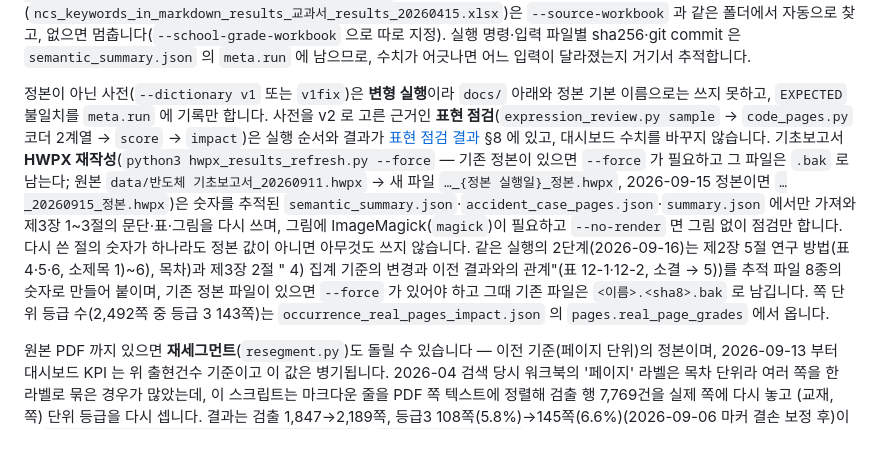
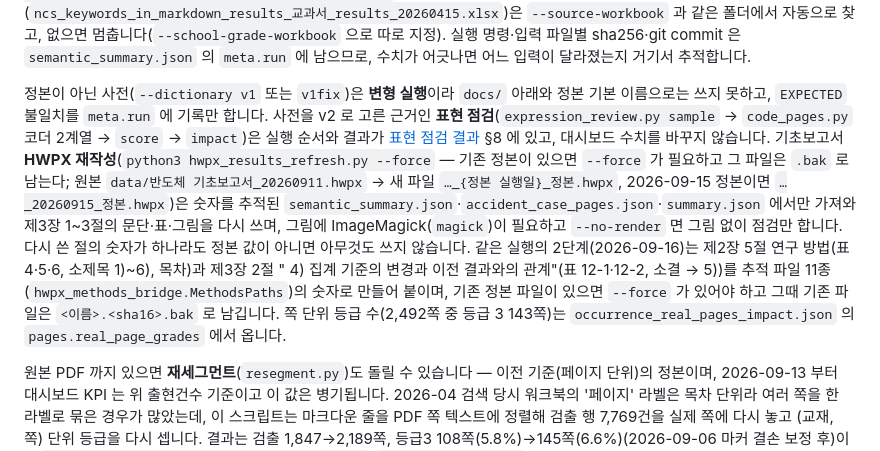
Before and after one commit to DrunkenZealnut/searchinmd, a Markdown page: README.md, the part around the change. Drawn GitHub-style.

```diff
--- a/README.md
+++ b/README.md
@@ -84,7 +84,7 @@ python3 semantic_keyword_recount.py \
 
 `--page-maps` 는 `resegment.py` 가 남긴 줄→실제 PDF 쪽 대응(`data/markdown/ncs_paged/<LM코드>.pages.json`, 84권, 비추적)입니다 — 2026-09-15 부터 NCS 출현은 목차 블록 표식이 아니라 이 대응으로 실제 쪽에 놓이고 그 쪽 본문에 규칙 하나로 등급이 판정됩니다(`occurrence-real-pages`; 대응이 없는 2권 `LM1903060408`·`LM1903060424` 는 표식이 실제 쪽이라 그대로, `REAL_PAGE_MARKER_BOOKS`). `--reseg-csv` 는 이전 기준 쪽 등급과의 일치(공유 쪽 2,035개 전부 일치)를 `meta.run.reseg_agreement` 에 남기고 `EXPECTED` 가 그 값을 고정합니다. 대응 없이 돌리면 `page_basis` 가 어긋나 정본으로 쓰이지 않습니다. 블록 기준(2026-09-14)과의 차이는 `python3 occurrence_real_pages_impact.py --source-workbook … --ncs-root … --school-root … --page-maps data/markdown/ncs_paged` 가 `docs/03-analysis/data/occurrence_real_pages_impact.json` 에 남깁니다(총계 불변, 등급 이동 4,016건). 교과서 등급 워크북(`ncs_keywords_in_markdown_results_교과서_results_20260415.xlsx`)은 `--source-workbook` 과 같은 폴더에서 자동으로 찾고, 없으면 멈춥니다(`--school-grade-workbook` 으로 따로 지정). 실행 명령·입력 파일별 sha256·git commit 은 `semantic_summary.json` 의 `meta.run` 에 남으므로, 수치가 어긋나면 어느 입력이 달라졌는지 거기서 추적합니다.
 
-정본이 아닌 사전(`--dictionary v1` 또는 `v1fix`)은 **변형 실행**이라 `docs/` 아래와 정본 기본 이름으로는 쓰지 못하고, `EXPECTED` 불일치를 `meta.run` 에 기록만 합니다. 사전을 v2 로 고른 근거인 **표현 점검**(`expression_review.py sample` → `code_pages.py` 코더 2계열 → `score` → `impact`)은 실행 순서와 결과가 [표현 점검 결과](docs/03-analysis/expression-review.analysis.md) §8 에 있고, 대시보드 수치를 바꾸지 않습니다. 기초보고서 **HWPX 재작성**(`python3 hwpx_results_refresh.py --force` — 기존 정본이 있으면 `--force` 가 필요하고 그 파일은 `.bak` 로 남는다; 원본 `data/반도체 기초보고서_20260911.hwpx` → 새 파일 `…_{정본 실행일}_정본.hwpx`, 2026-09-15 정본이면 `…_20260915_정본.hwpx`)은 숫자를 추적된 `semantic_summary.json`·`accident_case_pages.json`·`summary.json` 에서만 가져와 제3장 1~3절의 문단·표·그림을 다시 쓰며, 그림에 ImageMagick(`magick`)이 필요하고 `--no-render` 면 그림 없이 점검만 합니다. 다시 쓴 절의 숫자가 하나라도 정본 값이 아니면 아무것도 쓰지 않습니다. 같은 실행의 2단계(2026-09-16)는 제2장 5절 연구 방법(표 4·5·6, 소제목 1)~6), 목차)과 제3장 2절 " 4) 집계 기준의 변경과 이전 결과와의 관계"(표 12-1·12-2, 소결 → 5))를 추적 파일 8종의 숫자로 만들어 붙이며, 기존 정본 파일이 있으면 `--force` 가 있어야 하고 그때 기존 파일은 `<이름>.<sha8>.bak` 로 남깁니다. 쪽 단위 등급 수(2,492쪽 중 등급 3 143쪽)는 `occurrence_real_pages_impact.json` 의 `pages.real_page_grades` 에서 옵니다.
+정본이 아닌 사전(`--dictionary v1` 또는 `v1fix`)은 **변형 실행**이라 `docs/` 아래와 정본 기본 이름으로는 쓰지 못하고, `EXPECTED` 불일치를 `meta.run` 에 기록만 합니다. 사전을 v2 로 고른 근거인 **표현 점검**(`expression_review.py sample` → `code_pages.py` 코더 2계열 → `score` → `impact`)은 실행 순서와 결과가 [표현 점검 결과](docs/03-analysis/expression-review.analysis.md) §8 에 있고, 대시보드 수치를 바꾸지 않습니다. 기초보고서 **HWPX 재작성**(`python3 hwpx_results_refresh.py --force` — 기존 정본이 있으면 `--force` 가 필요하고 그 파일은 `.bak` 로 남는다; 원본 `data/반도체 기초보고서_20260911.hwpx` → 새 파일 `…_{정본 실행일}_정본.hwpx`, 2026-09-15 정본이면 `…_20260915_정본.hwpx`)은 숫자를 추적된 `semantic_summary.json`·`accident_case_pages.json`·`summary.json` 에서만 가져와 제3장 1~3절의 문단·표·그림을 다시 쓰며, 그림에 ImageMagick(`magick`)이 필요하고 `--no-render` 면 그림 없이 점검만 합니다. 다시 쓴 절의 숫자가 하나라도 정본 값이 아니면 아무것도 쓰지 않습니다. 같은 실행의 2단계(2026-09-16)는 제2장 5절 연구 방법(표 4·5·6, 소제목 1)~6), 목차)과 제3장 2절 " 4) 집계 기준의 변경과 이전 결과와의 관계"(표 12-1·12-2, 소결 → 5))를 추적 파일 11종(`hwpx_methods_bridge.MethodsPaths`)의 숫자로 만들어 붙이며, 기존 정본 파일이 있으면 `--force` 가 있어야 하고 그때 기존 파일은 `<이름>.<sha16>.bak` 로 남깁니다. 쪽 단위 등급 수(2,492쪽 중 등급 3 143쪽)는 `occurrence_real_pages_impact.json` 의 `pages.real_page_grades` 에서 옵니다.
 
 원본 PDF 까지 있으면 **재세그먼트**(`resegment.py`)도 돌릴 수 있습니다 — 이전 기준(페이지 단위)의 정본이며, 2026-09-13 부터 대시보드 KPI 는 위 출현건수 기준이고 이 값은 병기됩니다. 2026-04 검색 당시 워크북의 '페이지' 라벨은 목차 단위라 여러 쪽을 한 라벨로 묶은 경우가 많았는데, 이 스크립트는 마크다운 줄을 PDF 쪽 텍스트에 정렬해 검출 행 7,769건을 실제 쪽에 다시 놓고 (교재, 쪽) 단위 등급을 다시 셉니다. 결과는 검출 1,847→2,189쪽, 등급3 108쪽(5.8%)→145쪽(6.6%)(2026-09-06 마커 결손 보정 후)이며 `docs/03-analysis/data/ncs_pages_reseg.csv`·`reseg_summary.json` 으로 커밋돼 있습니다. 2026-09-06~09-12 의 대시보드 KPI 는 이 산출물이었고, 지금은 "이전 기준"으로 병기됩니다([재세그먼트 결과](docs/03-analysis/resegment-results.analysis.md) §6).
 
```
Also changed, not shown: CLAUDE.md (+1 -1 lines), 1 other file.
